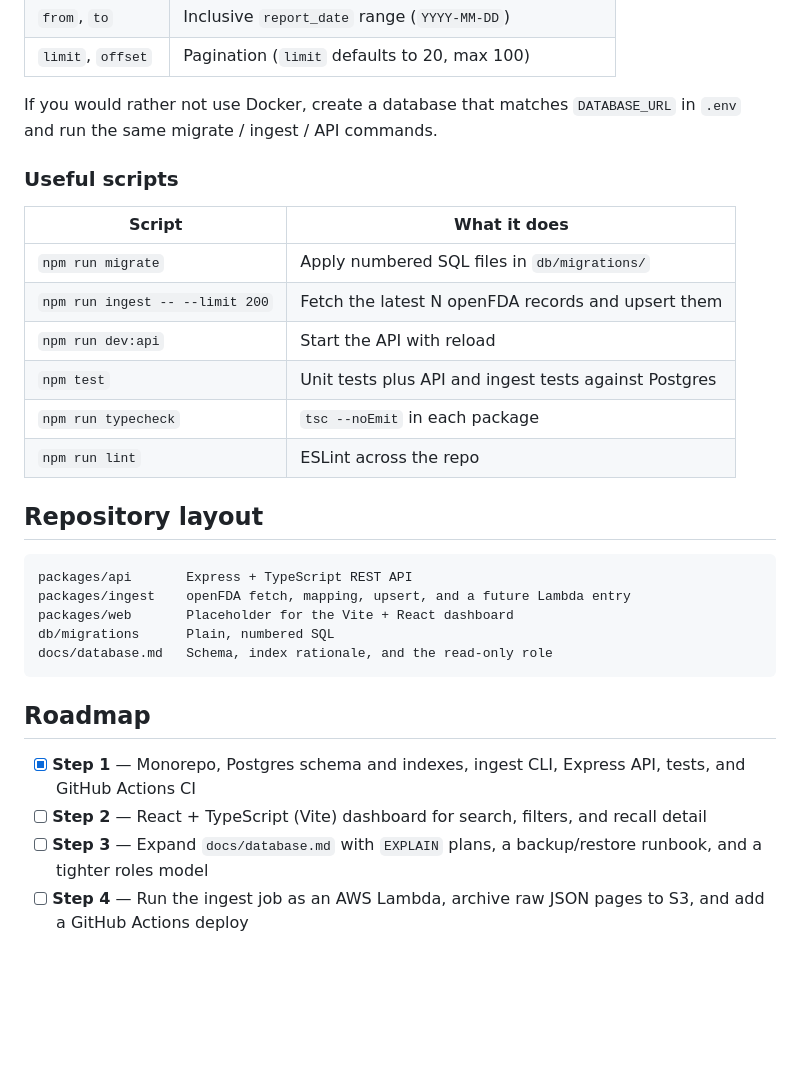
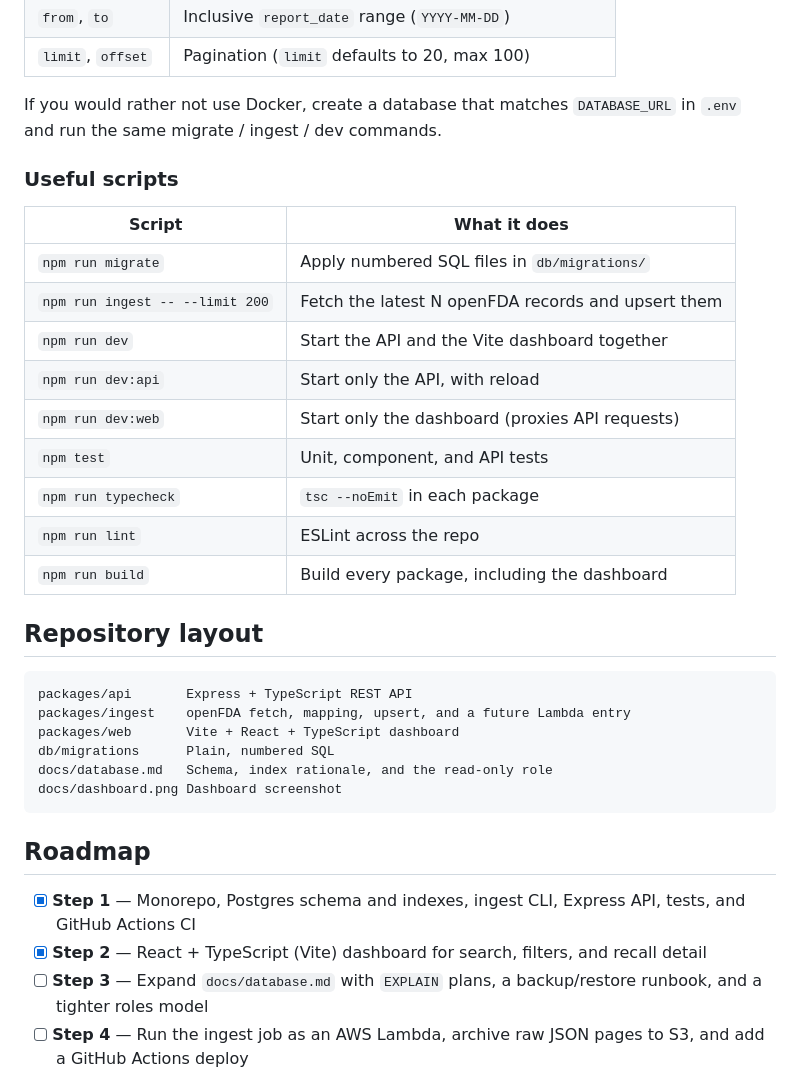
Before and after one commit to anothermoth/fda-recall-tracker, a Markdown page: README.md, the part around one of its changes. Rendered like a GitHub page; blank space fills up the shorter version.

````diff
--- a/README.md
+++ b/README.md
@@ -72,7 +76,7 @@ curl http://127.0.0.1:3001/recalls/D-0145-2027
 | `from`, `to` | Inclusive `report_date` range (`YYYY-MM-DD`) |
 | `limit`, `offset` | Pagination (`limit` defaults to 20, max 100) |
 
-If you would rather not use Docker, create a database that matches `DATABASE_URL` in `.env` and run the same migrate / ingest / API commands.
+If you would rather not use Docker, create a database that matches `DATABASE_URL` in `.env` and run the same migrate / ingest / dev commands.
 
 ### Useful scripts
 
@@ -80,25 +84,29 @@ If you would rather not use Docker, create a database that matches `DATABASE_URL
 | --- | --- |
 | `npm run migrate` | Apply numbered SQL files in `db/migrations/` |
 | `npm run ingest -- --limit 200` | Fetch the latest N openFDA records and upsert them |
-| `npm run dev:api` | Start the API with reload |
-| `npm test` | Unit tests plus API and ingest tests against Postgres |
+| `npm run dev` | Start the API and the Vite dashboard together |
+| `npm run dev:api` | Start only the API, with reload |
+| `npm run dev:web` | Start only the dashboard (proxies API requests) |
+| `npm test` | Unit, component, and API tests |
 | `npm run typecheck` | `tsc --noEmit` in each package |
 | `npm run lint` | ESLint across the repo |
+| `npm run build` | Build every package, including the dashboard |
 
 ## Repository layout
 
 ```
 packages/api       Express + TypeScript REST API
 packages/ingest    openFDA fetch, mapping, upsert, and a future Lambda entry
-packages/web       Placeholder for the Vite + React dashboard
+packages/web       Vite + React + TypeScript dashboard
 db/migrations      Plain, numbered SQL
 docs/database.md   Schema, index rationale, and the read-only role
+docs/dashboard.png Dashboard screenshot
 ```
 
 ## Roadmap
 
 - [x] **Step 1** — Monorepo, Postgres schema and indexes, ingest CLI, Express API, tests, and GitHub Actions CI
-- [ ] **Step 2** — React + TypeScript (Vite) dashboard for search, filters, and recall detail
+- [x] **Step 2** — React + TypeScript (Vite) dashboard for search, filters, and recall detail
 - [ ] **Step 3** — Expand `docs/database.md` with `EXPLAIN` plans, a backup/restore runbook, and a tighter roles model
 - [ ] **Step 4** — Run the ingest job as an AWS Lambda, archive raw JSON pages to S3, and add a GitHub Actions deploy
 - [ ] **Step 5** — Production hardening: read-only API credentials, structured logging, and a short operator README
````
Also changed, not shown: other parts of README.md (+10 -6 lines), docs/dashboard.png (added).
